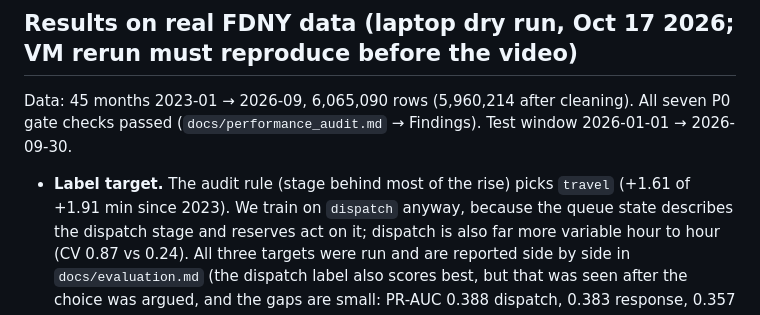
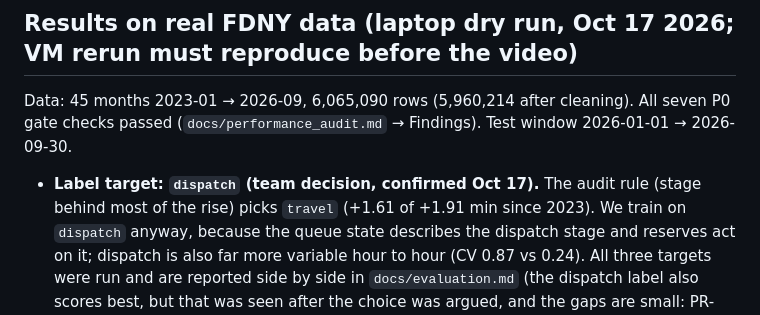
Before and after one commit to Cyriellewu/rescueflow-datathon, a Markdown page: PLAN.md, the part around the change. Drawn GitHub-style.

Commit message:
PLAN: dispatch label target confirmed by the team
Co-Authored-By: Claude Fable 5.1 <noreply@anthropic.com>

```diff
--- a/PLAN.md
+++ b/PLAN.md
@@ -137,7 +137,7 @@ Never cut: real data, something visibly running on s390x, the video, the repo li
 Data: 45 months 2023-01 → 2026-09, 6,065,090 rows (5,960,214 after cleaning). All seven P0 gate
 checks passed (`docs/performance_audit.md` → Findings). Test window 2026-01-01 → 2026-09-30.
 
-- **Label target.** The audit rule (stage behind most of the rise) picks `travel` (+1.61 of
+- **Label target: `dispatch` (team decision, confirmed Oct 17).** The audit rule (stage behind most of the rise) picks `travel` (+1.61 of
   +1.91 min since 2023). We train on `dispatch` anyway, because the queue state describes the
   dispatch stage and reserves act on it; dispatch is also far more variable hour to hour (CV 0.87
   vs 0.24). All three targets were run and are reported side by side in `docs/evaluation.md`
```
